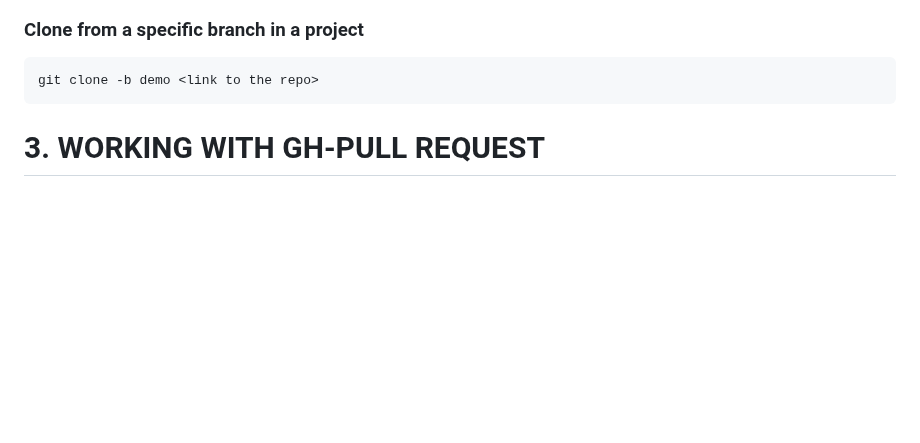
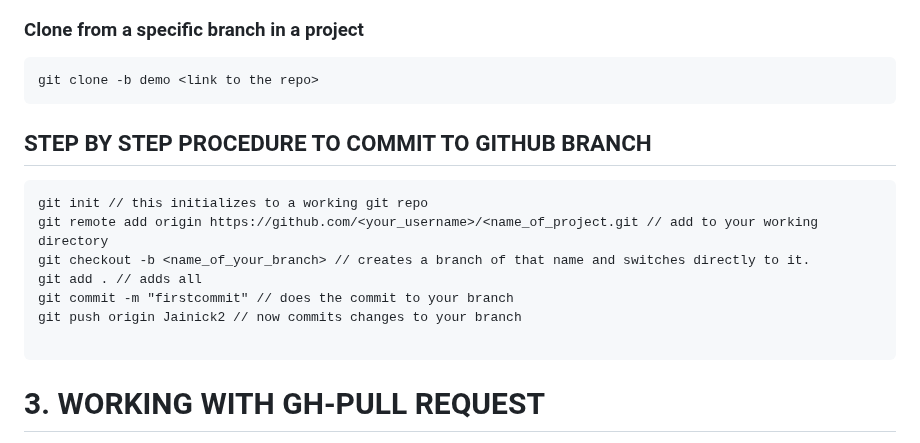
Before and after one commit to NickBwalley/Git-CLI, a Markdown page: README.md, the part around the change. Drawn GitHub-style; blank space fills up the shorter version.

````diff
--- a/README.md
+++ b/README.md
@@ -126,6 +126,16 @@ git checkout <branchName>
 
 ```
 git clone -b demo <link to the repo>
+```
+## STEP BY STEP PROCEDURE TO COMMIT TO GITHUB BRANCH
+```
+git init // this initializes to a working git repo
+git remote add origin https://github.com/<your_username>/<name_of_project.git // add to your working directory
+git checkout -b <name_of_your_branch> // creates a branch of that name and switches directly to it.
+git add . // adds all
+git commit -m "firstcommit" // does the commit to your branch
+git push origin Jainick2 // now commits changes to your branch
+
 ```
 
 # 3. WORKING WITH GH-PULL REQUEST
````
